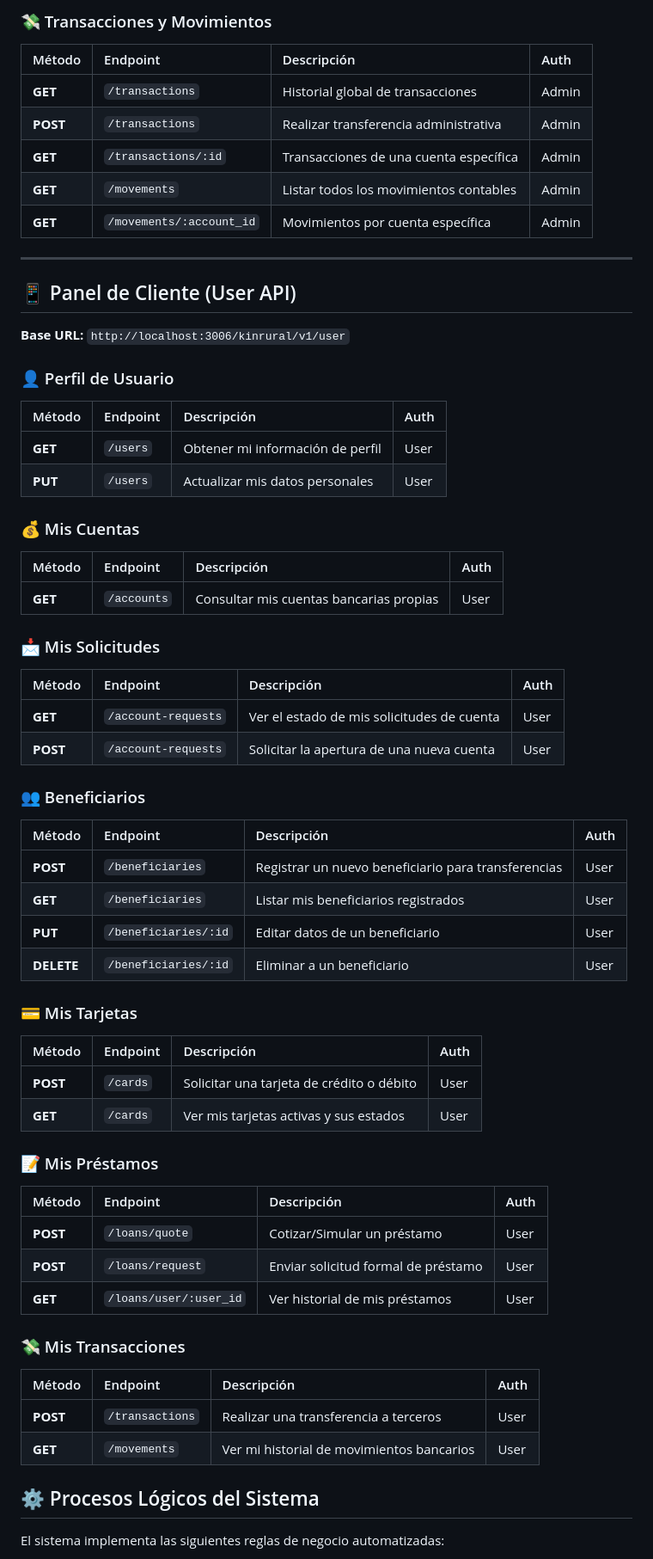
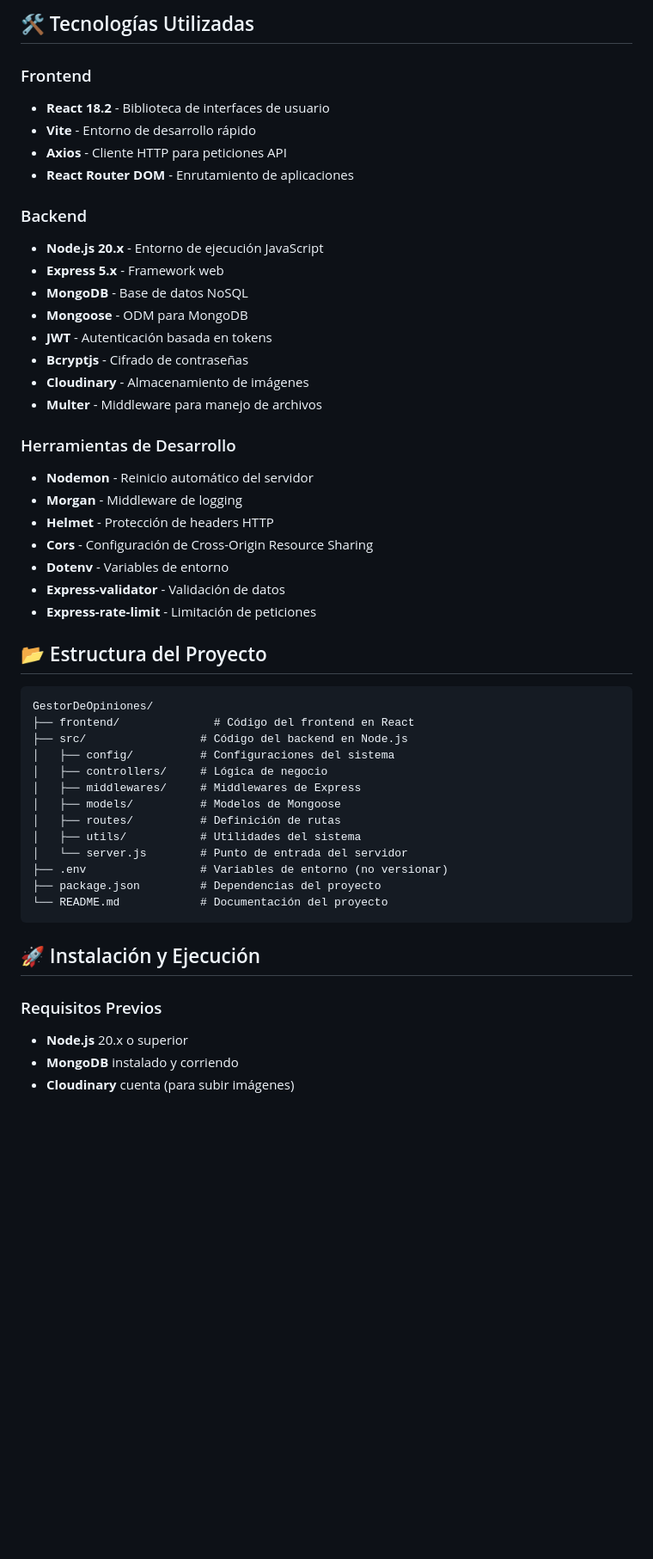
Before and after one commit to breynerbd/intro-javascript, a Markdown page: README.md, the part around one of its changes. Shown at 86% size. Rendered like a GitHub page; blank space fills up the shorter version.

````diff
--- a/README.md
+++ b/README.md
@@ -59,63 +46,57 @@ Este proyecto se divide en dos microservicios o paneles de control: **Administra
 
-### 💸 Transacciones y Movimientos
-| Método | Endpoint | Descripción | Auth |
-| :--- | :--- | :--- | :--- |
-| **GET** | `/transactions` | Historial global de transacciones | Admin |
-| **POST** | `/transactions` | Realizar transferencia administrativa | Admin |
-| **GET** | `/transactions/:id` | Transacciones de una cuenta específica | Admin |
-| **GET** | `/movements` | Listar todos los movimientos contables | Admin |
-| **GET** | `/movements/:account_id` | Movimientos por cuenta específica | Admin |
+## 🛠️ Tecnologías Utilizadas
 
----
+### Frontend
 
-## 📱 Panel de Cliente (User API)
-**Base URL:** `http://localhost:3006/kinrural/v1/user`
+- **React 18.2** - Biblioteca de interfaces de usuario
+- **Vite** - Entorno de desarrollo rápido
+- **Axios** - Cliente HTTP para peticiones API
+- **React Router DOM** - Enrutamiento de aplicaciones
 
-### 👤 Perfil de Usuario
-| Método | Endpoint | Descripción | Auth |
-| :--- | :--- | :--- | :--- |
-| **GET** | `/users` | Obtener mi información de perfil | User |
-| **PUT** | `/users` | Actualizar mis datos personales | User |
+### Backend
 
-### 💰 Mis Cuentas
-| Método | Endpoint | Descripción | Auth |
-| :--- | :--- | :--- | :--- |
-| **GET** | `/accounts` | Consultar mis cuentas bancarias propias | User |
+- **Node.js 20.x** - Entorno de ejecución JavaScript
+- **Express 5.x** - Framework web
+- **MongoDB** - Base de datos NoSQL
+- **Mongoose** - ODM para MongoDB
+- **JWT** - Autenticación basada en tokens
+- **Bcryptjs** - Cifrado de contraseñas
+- **Cloudinary** - Almacenamiento de imágenes
+- **Multer** - Middleware para manejo de archivos
 
-### 📩 Mis Solicitudes
-| Método | Endpoint | Descripción | Auth |
-| :--- | :--- | :--- | :--- |
-| **GET** | `/account-requests` | Ver el estado de mis solicitudes de cuenta | User |
-| **POST** | `/account-requests` | Solicitar la apertura de una nueva cuenta | User |
+### Herramientas de Desarrollo
 
-### 👥 Beneficiarios
-| Método | Endpoint | Descripción | Auth |
-| :--- | :--- | :--- | :--- |
-| **POST** | `/beneficiaries` | Registrar un nuevo beneficiario para transferencias | User |
-| **GET** | `/beneficiaries` | Listar mis beneficiarios registrados | User |
-| **PUT** | `/beneficiaries/:id` | Editar datos de un beneficiario | User |
-| **DELETE** | `/beneficiaries/:id` | Eliminar a un beneficiario | User |
+- **Nodemon** - Reinicio automático del servidor
+- **Morgan** - Middleware de logging
+- **Helmet** - Protección de headers HTTP
+- **Cors** - Configuración de Cross-Origin Resource Sharing
+- **Dotenv** - Variables de entorno
+- **Express-validator** - Validación de datos
+- **Express-rate-limit** - Limitación de peticiones
 
-### 💳 Mis Tarjetas
-| Método | Endpoint | Descripción | Auth |
-| :--- | :--- | :--- | :--- |
-| **POST** | `/cards` | Solicitar una tarjeta de crédito o débito | User |
-| **GET** | `/cards` | Ver mis tarjetas activas y sus estados | User |
+## 📂 Estructura del Proyecto
 
-### 📝 Mis Préstamos
-| Método | Endpoint | Descripción | Auth |
-| :--- | :--- | :--- | :--- |
-| **POST** | `/loans/quote` | Cotizar/Simular un préstamo | User |
-| **POST** | `/loans/request` | Enviar solicitud formal de préstamo | User |
-| **GET** | `/loans/user/:user_id` | Ver historial de mis préstamos | User |
+```
+GestorDeOpiniones/
+├── frontend/              # Código del frontend en React
+├── src/                 # Código del backend en Node.js
+│   ├── config/          # Configuraciones del sistema
+│   ├── controllers/     # Lógica de negocio
+│   ├── middlewares/     # Middlewares de Express
+│   ├── models/          # Modelos de Mongoose
+│   ├── routes/          # Definición de rutas
+│   ├── utils/           # Utilidades del sistema
+│   └── server.js        # Punto de entrada del servidor
+├── .env                 # Variables de entorno (no versionar)
+├── package.json         # Dependencias del proyecto
+└── README.md            # Documentación del proyecto
+```
 
-### 💸 Mis Transacciones
-| Método | Endpoint | Descripción | Auth |
-| :--- | :--- | :--- | :--- |
-| **POST** | `/transactions` | Realizar una transferencia a terceros | User |
-| **GET** | `/movements` | Ver mi historial de movimientos bancarios | User |
+## 🚀 Instalación y Ejecución
 
-## ⚙️ Procesos Lógicos del Sistema
+### Requisitos Previos
 
-El sistema implementa las siguientes reglas de negocio automatizadas:
+- **Node.js** 20.x o superior
+- **MongoDB** instalado y corriendo
+- **Cloudinary** cuenta (para subir imágenes)
 
````
Also changed, not shown: other parts of README.md (+136 -53 lines).
